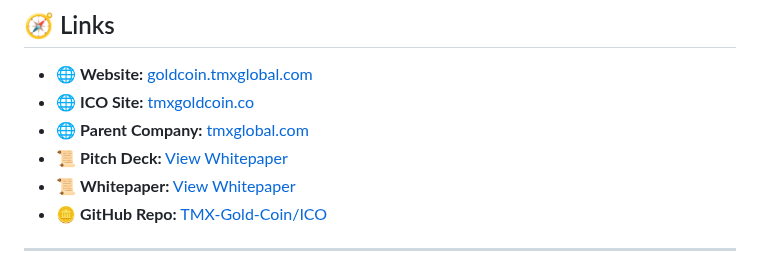
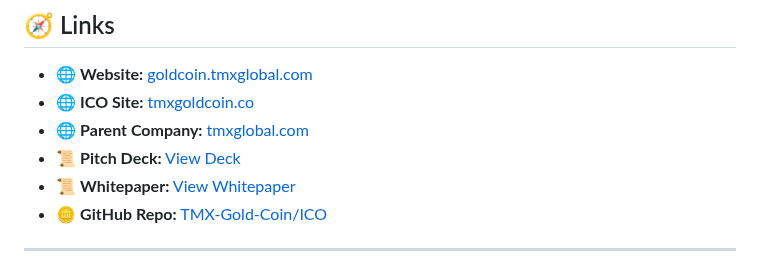
Before and after one commit to TMX-Gold-Coin/ICO, a Markdown page: README.md, the part around the change. GitHub-like rendering.

```diff
--- a/README.md
+++ b/README.md
@@ -65,7 +65,7 @@ TMX Gold Coin is **backed by the global logistics market**, providing investors
 - 🌐 **Website:** [goldcoin.tmxglobal.com](https://goldcoin.tmxglobal.com)
 - 🌐 **ICO Site:** [tmxgoldcoin.co](https://tmxgoldcoin.co)
 - 🌐 **Parent Company:** [tmxglobal.com](https://tmxglobal.com)
-- 📜 **Pitch Deck:** [View Whitepaper](https://tmxgold.my.canva.site/presentation-tmx-gold-coin-investor-pitch)
+- 📜 **Pitch Deck:** [View Deck](https://tmxgold.my.canva.site/presentation-tmx-gold-coin-investor-pitch)
 - 📜 **Whitepaper:** [View Whitepaper](https://www.canva.com/design/DAGuDzdf-Cc/HkhJ6bT1Tt4iCizhZ7grJw/view)
 - 🪙 **GitHub Repo:** [TMX-Gold-Coin/ICO](https://github.com/TMX-Gold-Coin/ICO)
 
```
